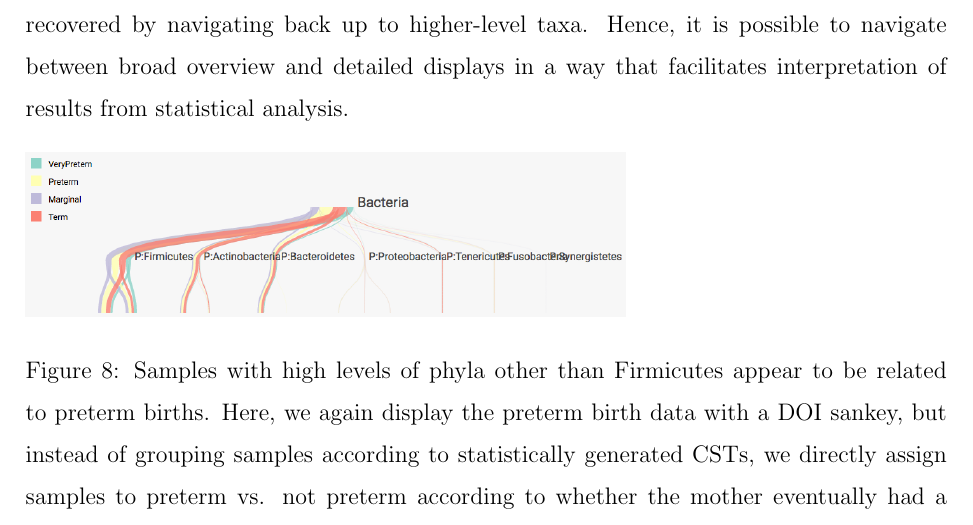
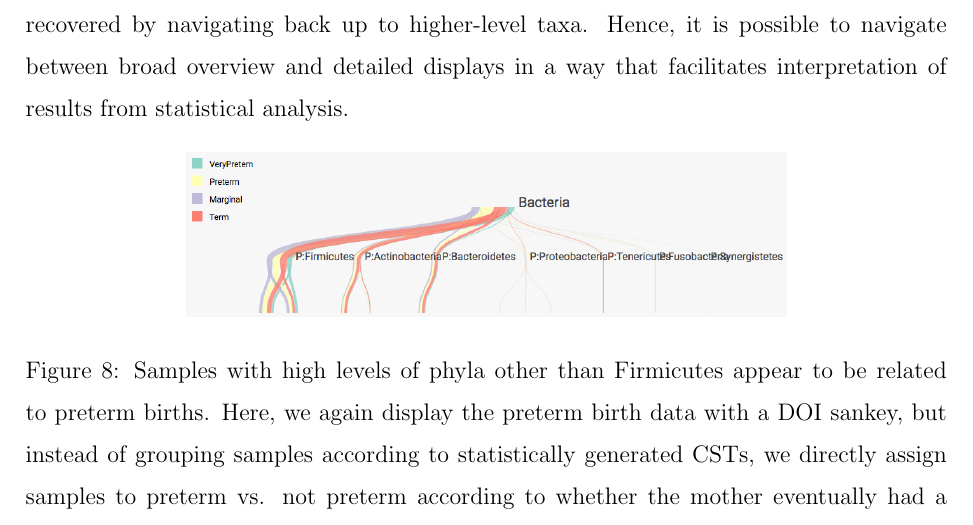
Before and after one commit to krisrs1128/treelapse_notes, a LaTeX paper (treelapse.tex): part of page 18 of 35, cut so that both start at the same text. Compiled offline with pdfLaTeX.

Commit message:
some minor changes before resending

```diff
--- a/treelapse.tex
+++ b/treelapse.tex
@@ -628,9 +628,8 @@ associated with preterm births.
 \end{figure}
 
 \begin{figure}
-
-{\centering \includegraphics[width=300px]{figure/preterm_preterm}}
-
+\centering
+\includegraphics[width=300px]{figure/preterm_preterm}
 \caption{Samples with high levels of phyla other than Firmicutes appear to be
   related to preterm births. Here, we again display the preterm birth data with
   a DOI sankey, but instead of grouping samples according to statistically
```
Also changed, not shown: reviewer_response.tex (+0 -1 lines).
